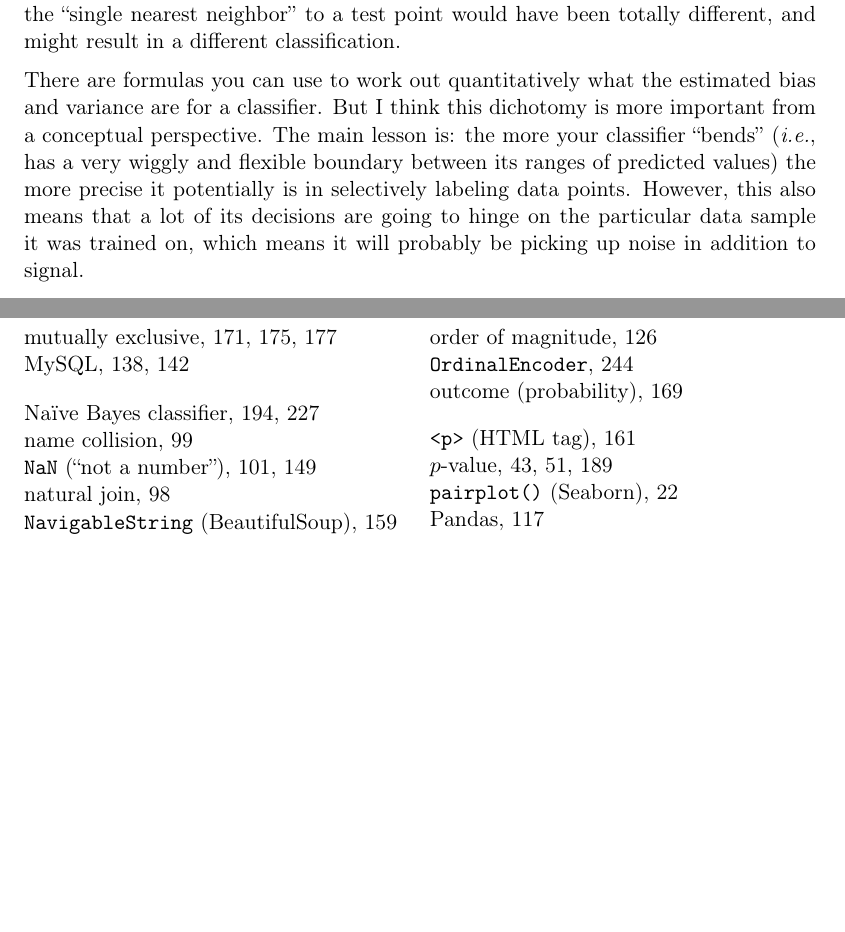
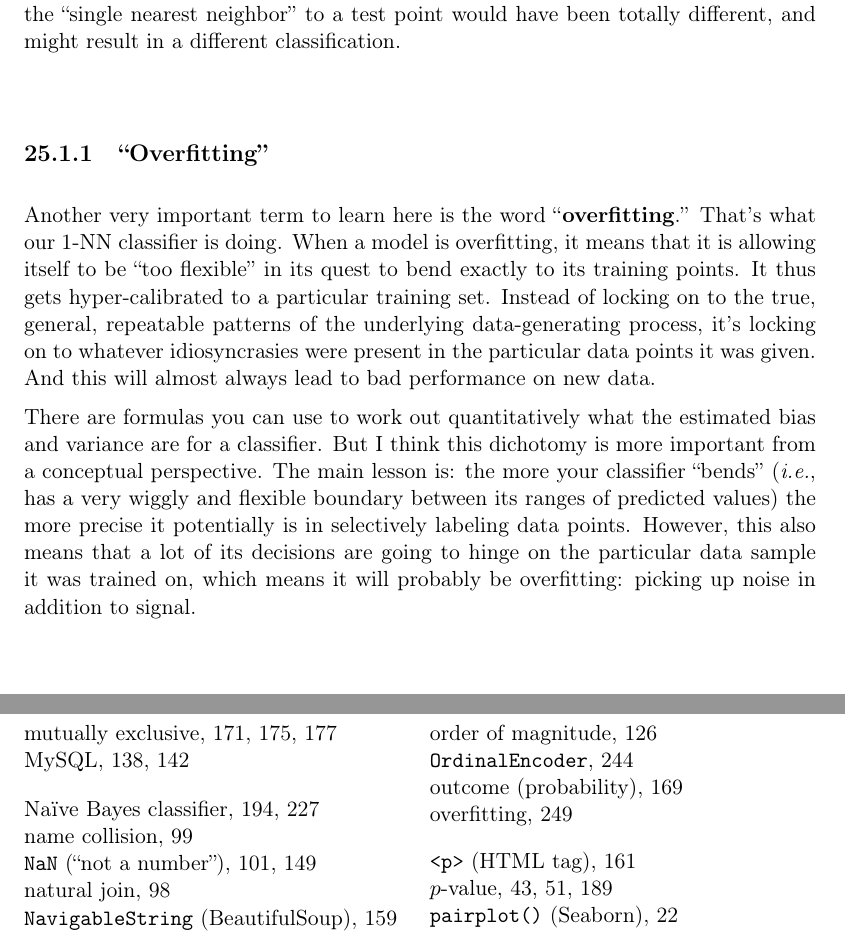
Before and after one commit to divilian/crystal-ball-2, a LaTeX thesis (foundations.tex, which reads twoKeyPrinciples.tex): two parts of pages 253 and 265 of 268, joined at a grey line, cut so that both start at the same text, the shorter picture padded with empty space. Compiled offline with pdfLaTeX.

Commit message:
Add "overfitting" term and explanation.

```diff
--- a/twoKeyPrinciples.tex
+++ b/twoKeyPrinciples.tex
@@ -104,6 +104,20 @@ on command. But had we gotten a different random sample, the ``single nearest
 neighbor'' to a test point would have been totally different, and might result
 in a different classification.
 
+\subsection{``Overfitting''}
+
+\index{overfitting}
+\index{data-generating process (DGP)}
+
+Another very important term to learn here is the word ``\textbf{overfitting}.''
+That's what our 1-NN classifier is doing. When a model is overfitting, it means
+that it is allowing itself to be ``too flexible'' in its quest to bend exactly
+to its training points. It thus gets hyper-calibrated to a particular training
+set. Instead of locking on to the true, general, repeatable patterns of the
+underlying data-generating process, it's locking on to whatever idiosyncrasies
+were present in the particular data points it was given. And this will almost
+always lead to bad performance on new data.
+
 There are formulas you can use to work out quantitatively what the estimated
 bias and variance are for a classifier. But I think this dichotomy is more
 important from a conceptual perspective. The main lesson is: the more your
@@ -111,7 +125,8 @@ classifier ``bends'' (\textit{i.e.}, has a very wiggly and flexible boundary
 between its ranges of predicted values) the more precise it potentially is in
 selectively labeling data points. However, this also means that a lot of its
 decisions are going to hinge on the particular data sample it was trained on,
-which means it will probably be picking up noise in addition to signal.
+which means it will probably be overfitting: picking up noise in addition to
+signal.
 
 \subsection{kNN vs.~Na\"{i}ve Bayes}
 
```
